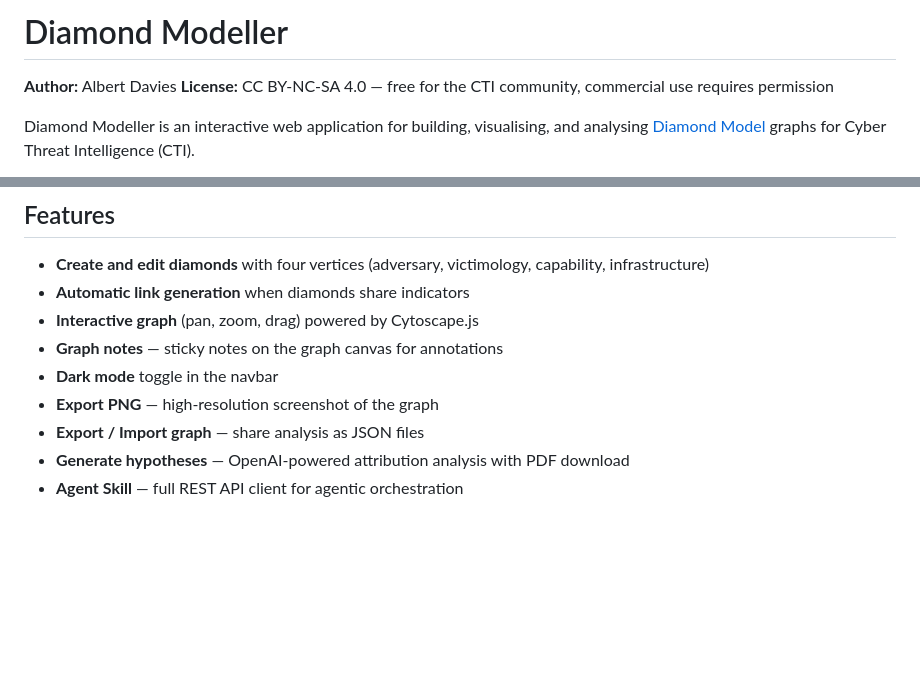
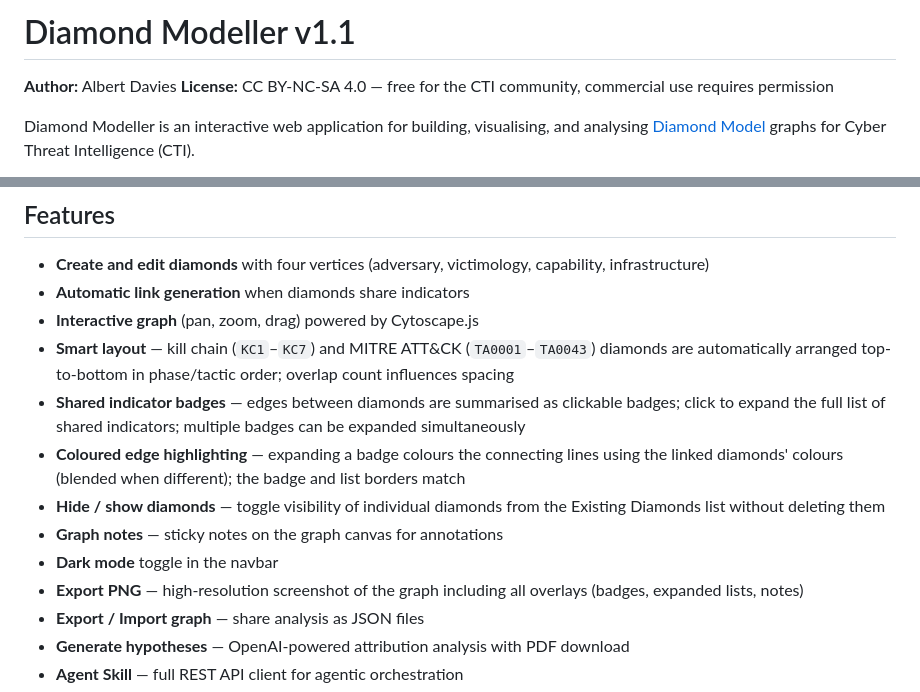
Before and after one commit to bertdavies/Diamond-Modeller, a Markdown page: README.md, 2 parts joined by grey strips. Rendered like a GitHub page; blank space fills up the shorter version.

```diff
--- a/README.md
+++ b/README.md
@@ -1,4 +1,4 @@
-# Diamond Modeller
+# Diamond Modeller v1.1
 
 **Author:** Albert Davies
 **License:** CC BY-NC-SA 4.0 — free for the CTI community, commercial use requires permission
@@ -76,9 +76,13 @@ The PDF downloads directly in the browser.
 - **Create and edit diamonds** with four vertices (adversary, victimology, capability, infrastructure)
 - **Automatic link generation** when diamonds share indicators
 - **Interactive graph** (pan, zoom, drag) powered by Cytoscape.js
+- **Smart layout** — kill chain (`KC1`–`KC7`) and MITRE ATT&CK (`TA0001`–`TA0043`) diamonds are automatically arranged top-to-bottom in phase/tactic order; overlap count influences spacing
+- **Shared indicator badges** — edges between diamonds are summarised as clickable badges; click to expand the full list of shared indicators; multiple badges can be expanded simultaneously
+- **Coloured edge highlighting** — expanding a badge colours the connecting lines using the linked diamonds' colours (blended when different); the badge and list borders match
+- **Hide / show diamonds** — toggle visibility of individual diamonds from the Existing Diamonds list without deleting them
 - **Graph notes** — sticky notes on the graph canvas for annotations
 - **Dark mode** toggle in the navbar
-- **Export PNG** — high-resolution screenshot of the graph
+- **Export PNG** — high-resolution screenshot of the graph including all overlays (badges, expanded lists, notes)
 - **Export / Import graph** — share analysis as JSON files
 - **Generate hypotheses** — OpenAI-powered attribution analysis with PDF download
 - **Agent Skill** — full REST API client for agentic orchestration
```
Also changed, not shown: other parts of README.md (+12 -2 lines), diamond-modeller-skill/references/API_REFERENCE.md (+1 -1 lines), examples/graph_example1.png, examples/graph_example2.png, 5 other files.
